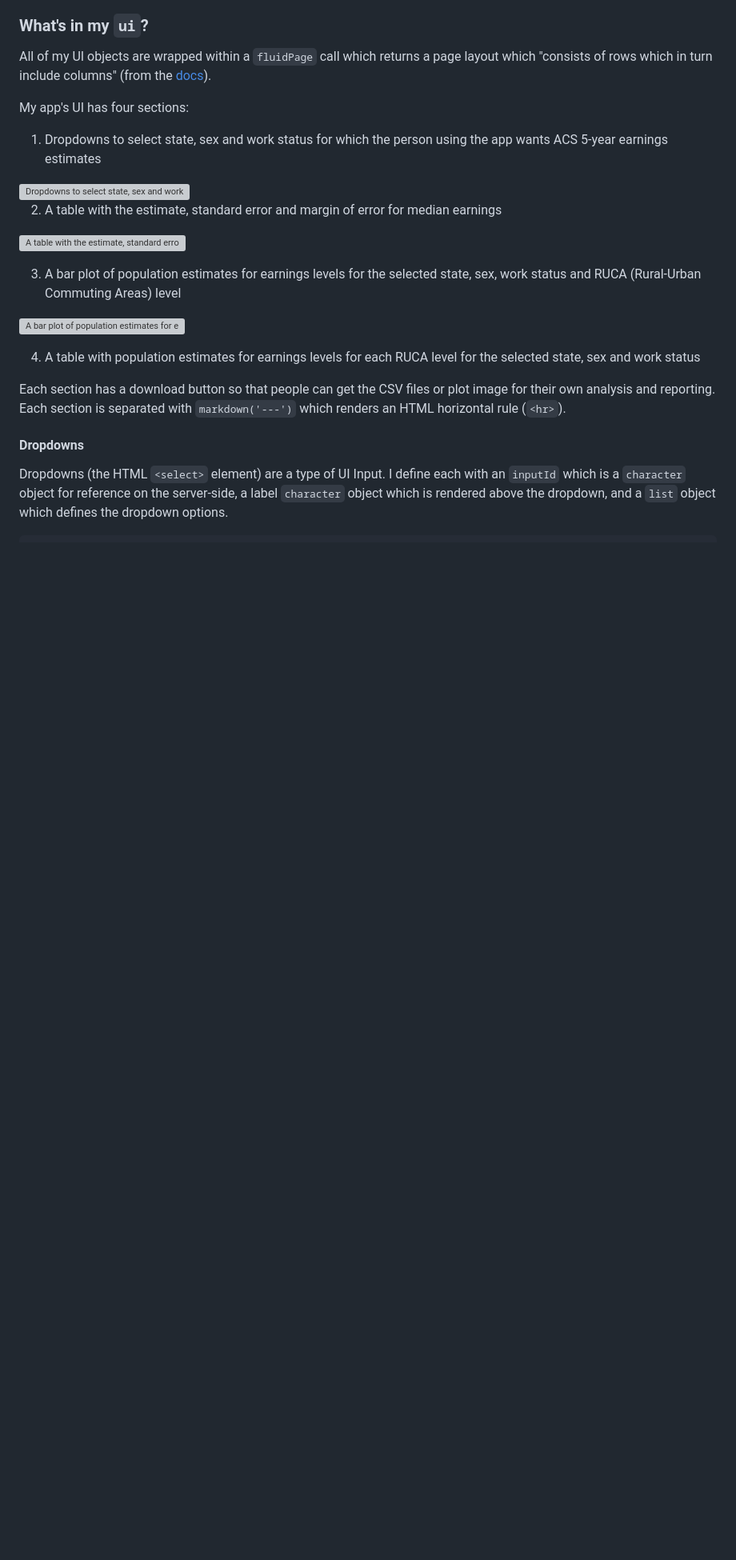
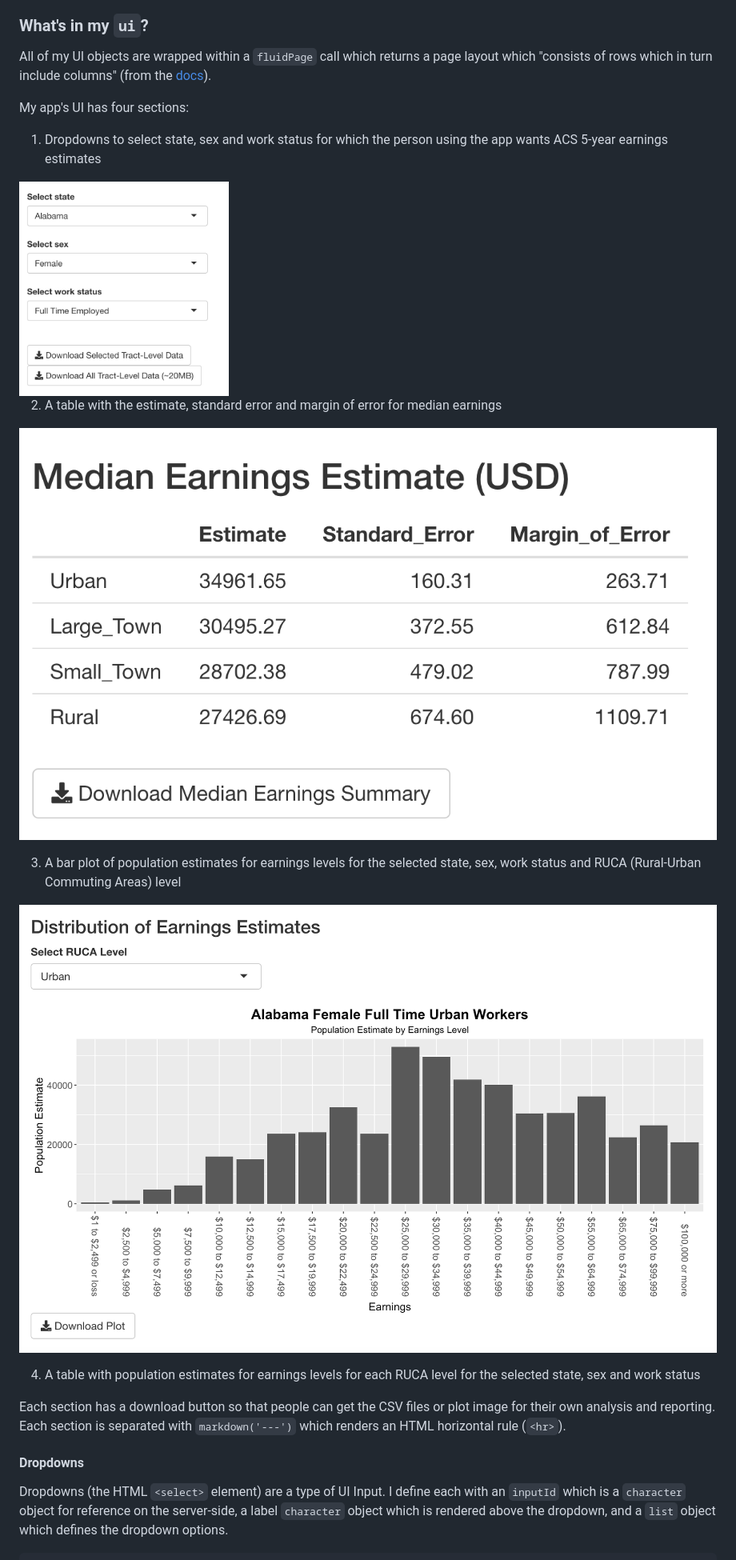
Before and after one commit to vishalbakshi/census-app, a Markdown page: README.md, the part around one of its changes. Shown at 80% size. Rendered like a GitHub page; blank space fills up the shorter version; grey boxes are pictures that could not be loaded.

```diff
--- a/README.md
+++ b/README.md
@@ -130,15 +116,15 @@ My app's UI has four sections:
 
 1. Dropdowns to select state, sex and work status for which the person using the app wants ACS 5-year earnings estimates
 
-<img src="ui_dropdowns.png" alt="Dropdowns to select state, sex and work status for which the person using the app wants ACS 5-year earnings estimates" width="30%"/>
+<img src="images/ui_dropdowns.png" alt="Dropdowns to select state, sex and work status for which the person using the app wants ACS 5-year earnings estimates" width="30%"/>
 
 2. A table with the estimate, standard error and margin of error for median earnings
 
-![A table with the estimate, standard error and margin of error for median earnings](median_table.png)
+![A table with the estimate, standard error and margin of error for median earnings](images/median_table.png)
 
 3. A bar plot of population estimates for earnings levels for the selected state, sex, work status and RUCA (Rural-Urban Commuting Areas) level
 
-![A bar plot of population estimates for earnings levels for the selected state, sex, work status and RUCA (Rural-Urban Commuting Areas) level](bar_plot.png)
+![A bar plot of population estimates for earnings levels for the selected state, sex, work status and RUCA (Rural-Urban Commuting Areas) level](images/bar_plot.png)
 
 4. A table with population estimates for earnings levels for each RUCA level for the selected state, sex and work status
 
```
Also changed, not shown: other parts of README.md (+7 -21 lines).
